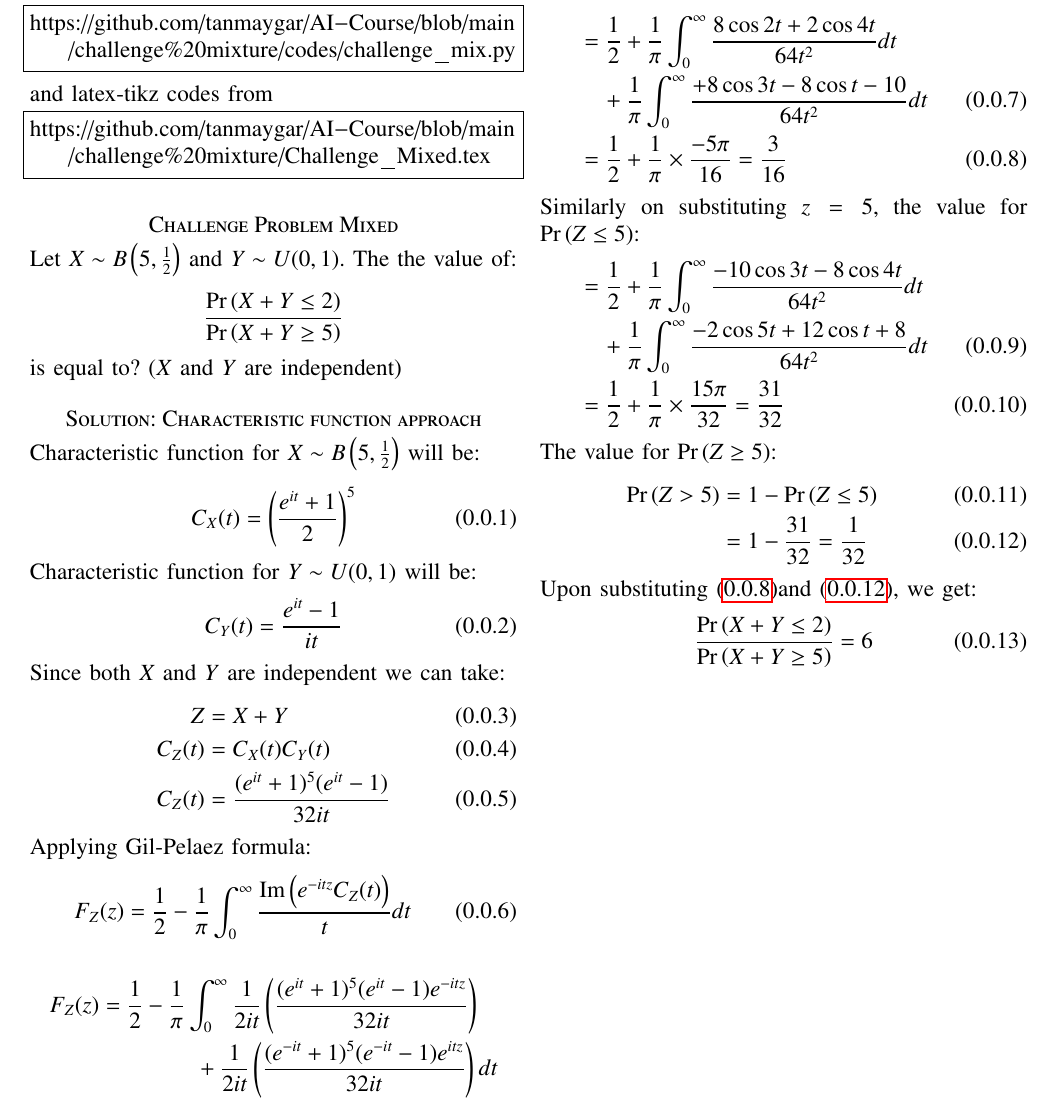
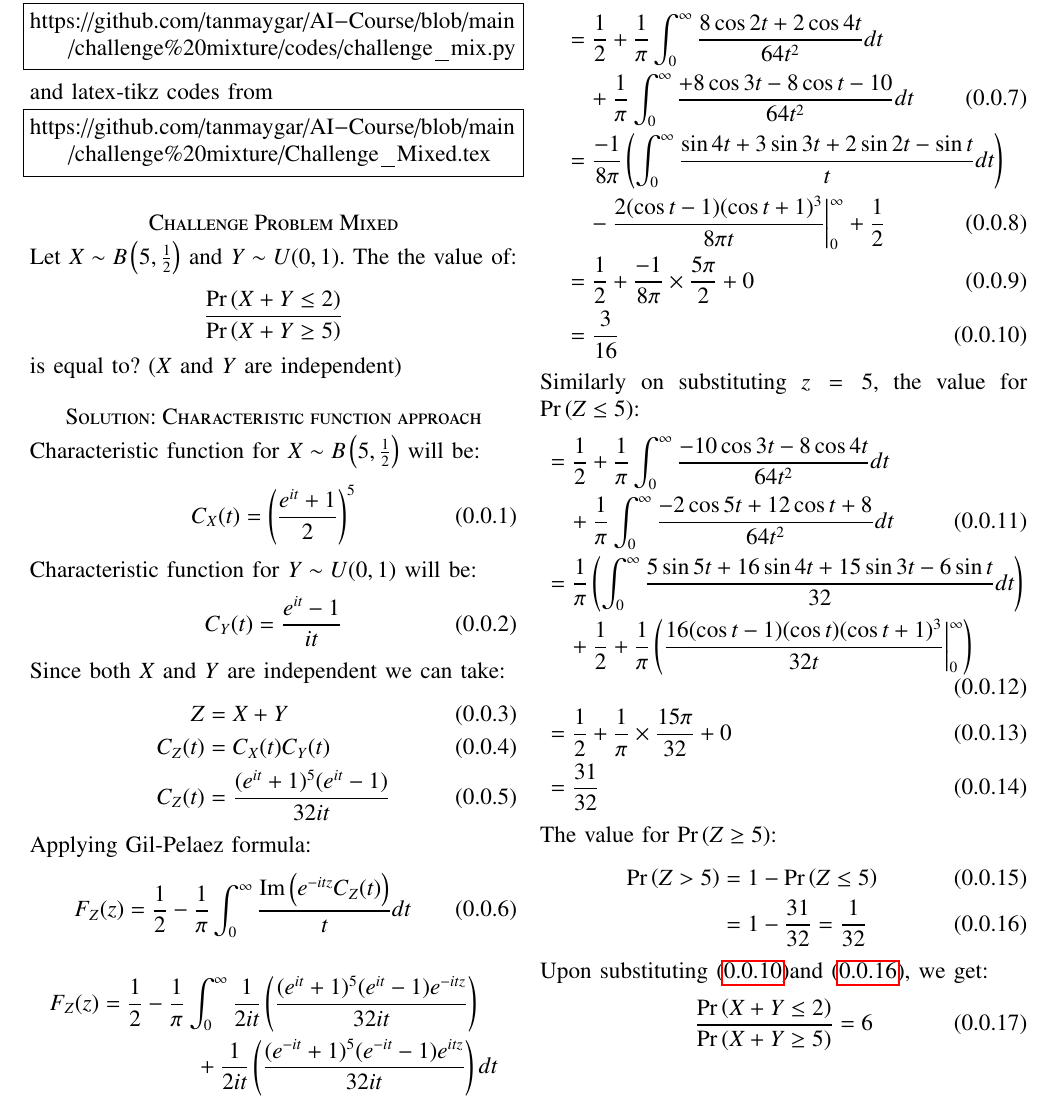
Before and after one commit to tanmaygar/AI-Course, a LaTeX paper (challenge mixture/Challenge_Mixed.tex): part of page 1 of 2, cut so that both start at the same text. Compiled offline with pdfLaTeX.

Commit message:
Add files via upload

```diff
--- a/challenge mixture/Challenge_Mixed.tex
+++ b/challenge mixture/Challenge_Mixed.tex
@@ -179,14 +179,20 @@ Substituting $z=2$, the value for $\pr{Z\leq 2}$:
 \begin{align}
 \nonumber
     &=\frac{1}{2}+\frac{1}{\pi}\int_0^\infty \frac{8\cos{2t}+2\cos{4t}}{64t^2}dt\\
-    &\quad+\frac{1}{\pi}\int_0^\infty\frac{+8\cos{3t}-8\cos{t}-10}{64t^2}dt\\
-    &=\frac{1}{2}+\frac{1}{\pi}\times\frac{-5\pi}{16}=\frac{3}{16}\label{first_value}
+    &\quad+\frac{1}{\pi}\int_0^\infty\frac{+8\cos{3t}-8\cos{t}-10}{64t^2}dt\\ \nonumber
+    &=\frac{-1}{8\pi}\brak{\int_0^\infty\frac{\sin{4t}+3\sin{3t}+2\sin{2t}-\sin{t}}{t}dt}\\
+    &\quad -\frac{2(\cos{t}-1)(\cos{t}+1)^3}{8\pi t}\bigg|_0^\infty+\frac{1}{2}\\
+    &=\frac{1}{2} + \frac{-1}{8\pi}\times \frac{5\pi}{2}+0\\
+    &=\frac{3}{16}\label{first_value}
 \end{align}
 Similarly on substituting $z=5$, the value for $\pr{Z\leq 5}$:
 \begin{align}
 \nonumber
-    &=\frac{1}{2} +\frac{1}{\pi}\int_0^\infty\frac{-10\cos{3t}-8\cos{4t}}{64t^2}dt\\&\quad +\frac{1}{\pi}\int_0^\infty\frac{-2\cos{5t}+12\cos{t}+8}{64t^2}dt\\
-    &=\frac{1}{2}+\frac{1}{\pi}\times \frac{15\pi}{32}=\frac{31}{32}
+    &=\frac{1}{2} +\frac{1}{\pi}\int_0^\infty\frac{-10\cos{3t}-8\cos{4t}}{64t^2}dt\\&\quad +\frac{1}{\pi}\int_0^\infty\frac{-2\cos{5t}+12\cos{t}+8}{64t^2}dt\\ \nonumber
+    &=\frac{1}{\pi}\brak{\int_0^\infty\frac{5\sin{5t}+16\sin{4t}+15\sin{3t}-6\sin{t}}{32}dt}\\
+    &\quad+\frac{1}{2}+\frac{1}{\pi}\brak{\frac{16(\cos{t}-1)(\cos{t})(\cos{t}+1)^3}{32t}\bigg|_0^\infty}\\
+    &=\frac{1}{2}+\frac{1}{\pi}\times\frac{15\pi}{32} + 0\\
+    &=\frac{31}{32}
 \end{align}
 The value for $\pr{Z\geq 5}$:
 \begin{align}
```
Also changed, not shown: challenge mixture/Challenge_Mixed.pdf, challenge mixture/Challenge_Mixed.tex (20 more changed lines).
